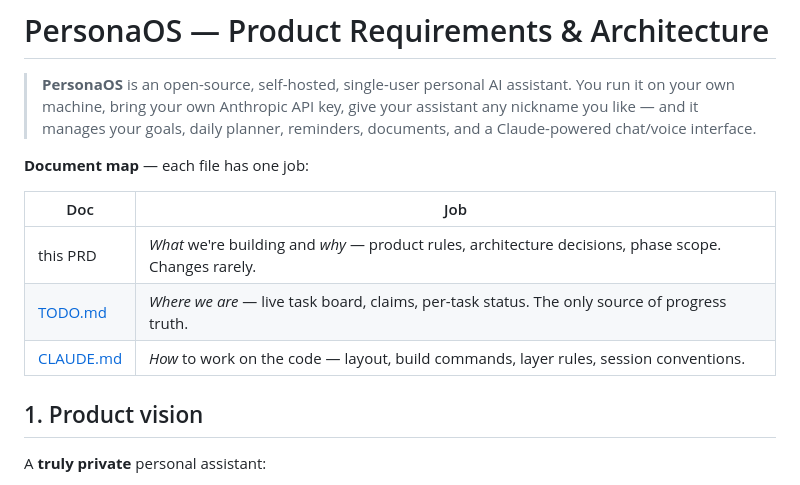
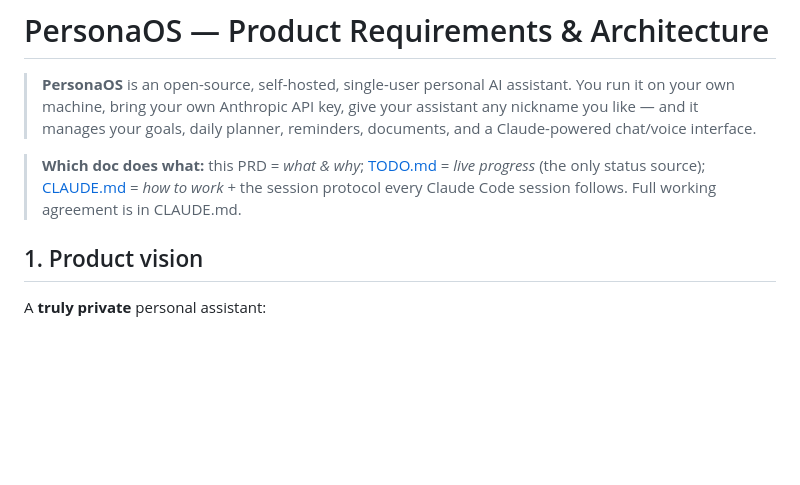
Before and after one commit to Purush0th/personaOS, a Markdown page: docs/PRD.md, the part around the change. GitHub-like rendering; blank space fills up the shorter version.

```diff
--- a/docs/PRD.md
+++ b/docs/PRD.md
@@ -5,13 +5,9 @@
 > assistant any nickname you like — and it manages your goals, daily planner,
 > reminders, documents, and a Claude-powered chat/voice interface.
 
-**Document map** — each file has one job:
-
-| Doc | Job |
-|---|---|
-| this PRD | *What* we're building and *why* — product rules, architecture decisions, phase scope. Changes rarely. |
-| [TODO.md](../TODO.md) | *Where we are* — live task board, claims, per-task status. The only source of progress truth. |
-| [CLAUDE.md](../CLAUDE.md) | *How* to work on the code — layout, build commands, layer rules, session conventions. |
+> **Which doc does what:** this PRD = *what & why*; [TODO.md](../TODO.md) = *live progress*
+> (the only status source); [CLAUDE.md](../CLAUDE.md) = *how to work* + the session protocol
+> every Claude Code session follows. Full working agreement is in CLAUDE.md.
 
 ## 1. Product vision
 
```
Also changed, not shown: CLAUDE.md (+24 -5 lines).
